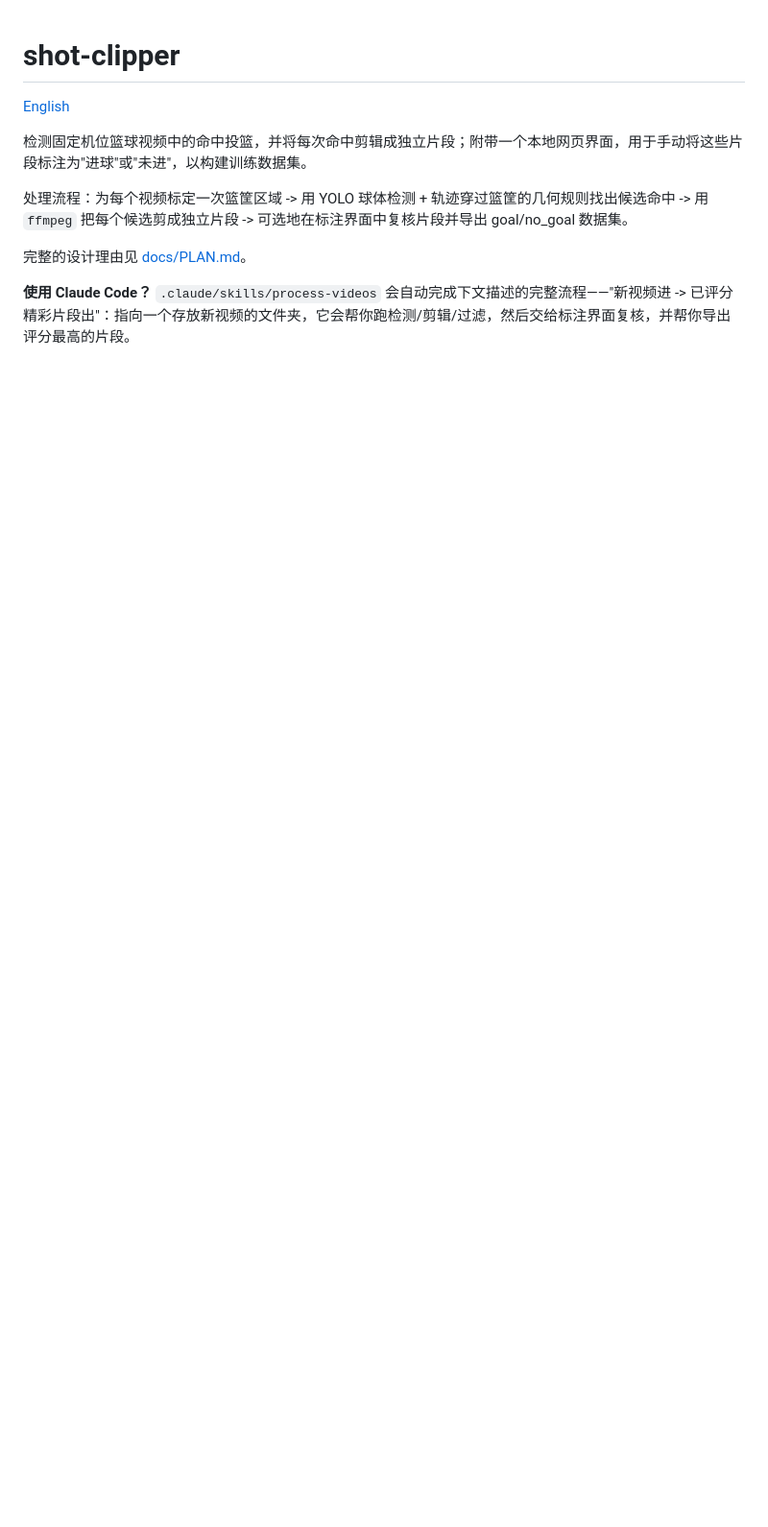
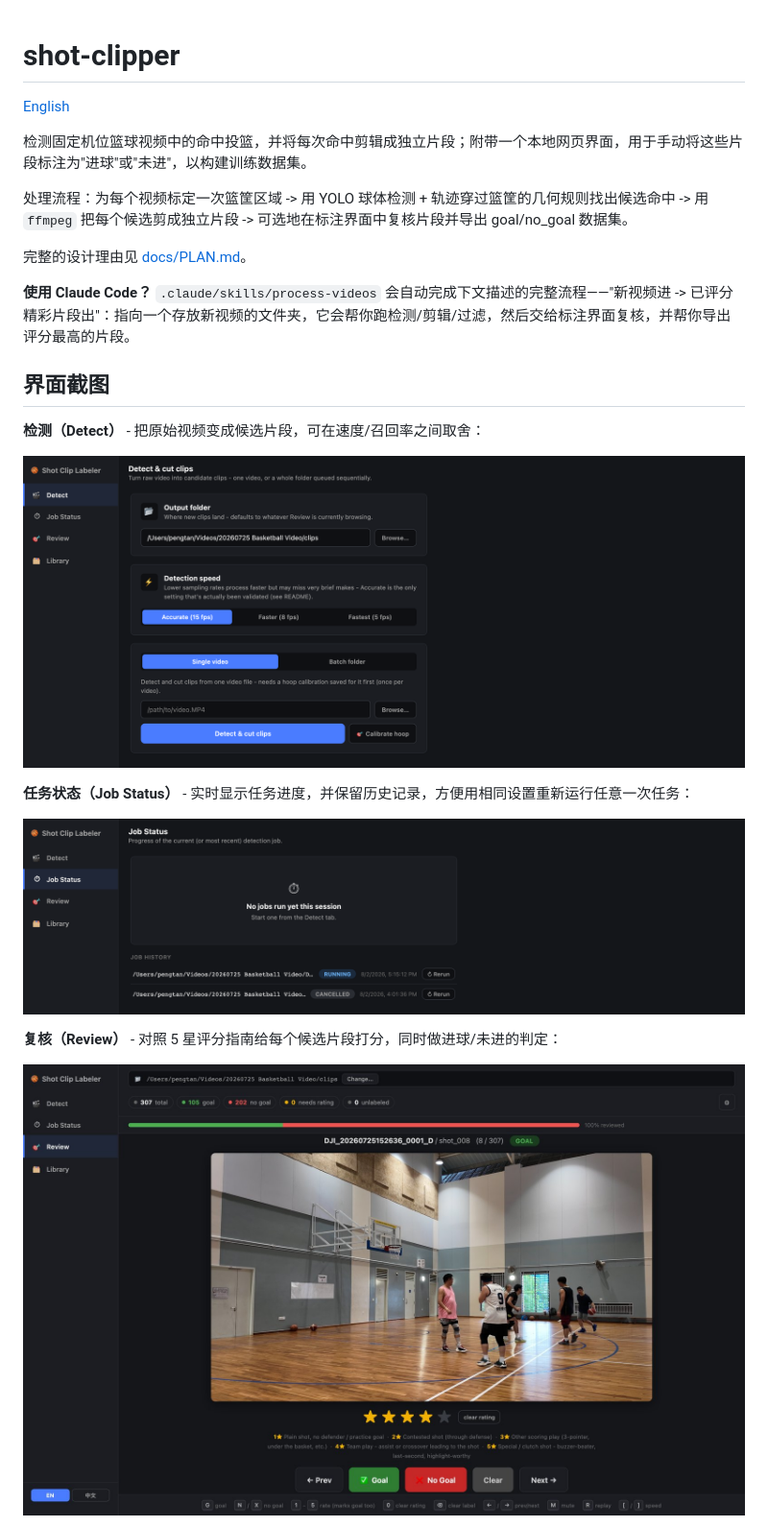
Before and after one commit to NUSTemple/basketball-shot-clipper, a Markdown page: README.zh-CN.md, the part around one of its changes. Shown at 96% size. GitHub-like rendering; pictures changed too: docs/screenshots/detect.png (added), docs/screenshots/job_status.png (added), docs/screenshots/review.jpg (added); blank space fills up the shorter version.

```diff
--- a/README.zh-CN.md
+++ b/README.zh-CN.md
@@ -9,3 +9,18 @@
 完整的设计理由见 [docs/PLAN.md](docs/PLAN.md)。
 
 **使用 Claude Code？** `.claude/skills/process-videos` 会自动完成下文描述的完整流程——"新视频进 -> 已评分精彩片段出"：指向一个存放新视频的文件夹，它会帮你跑检测/剪辑/过滤，然后交给标注界面复核，并帮你导出评分最高的片段。
+
+## 界面截图
+
+**检测（Detect）** - 把原始视频变成候选片段，可在速度/召回率之间取舍：
+
+![Detect 标签页](docs/screenshots/detect.png)
+
+**任务状态（Job Status）** - 实时显示任务进度，并保留历史记录，方便用相同设置重新运行任意一次任务：
+
+![Job Status 标签页](docs/screenshots/job_status.png)
+
+**复核（Review）** - 对照 5 星评分指南给每个候选片段打分，同时做进球/未进的判定：
+
+![Review 标签页](docs/screenshots/review.jpg)
+
```
Also changed, not shown: other parts of README.zh-CN.md (+3 -0 lines), README.md (+18 -0 lines), docs/screenshots/library.jpg (added).
